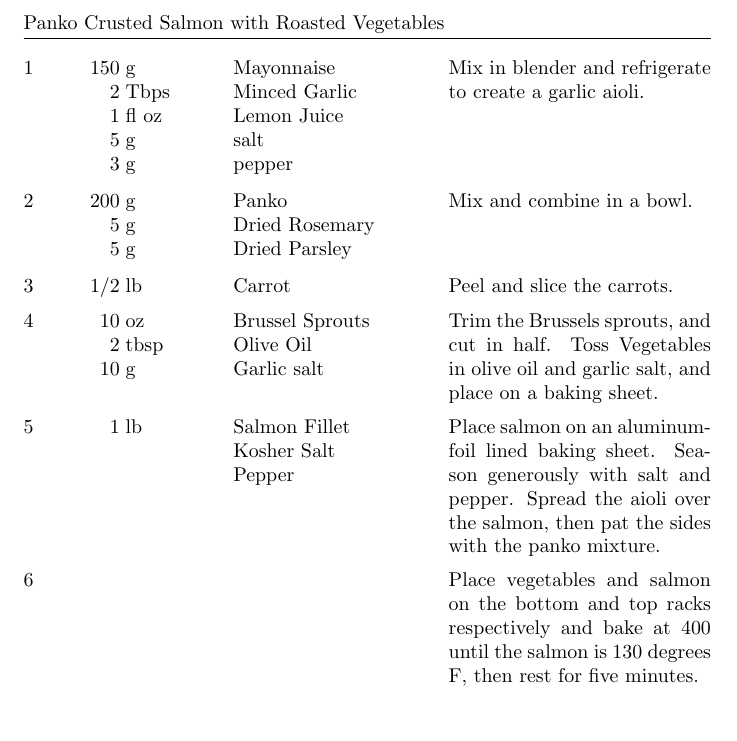
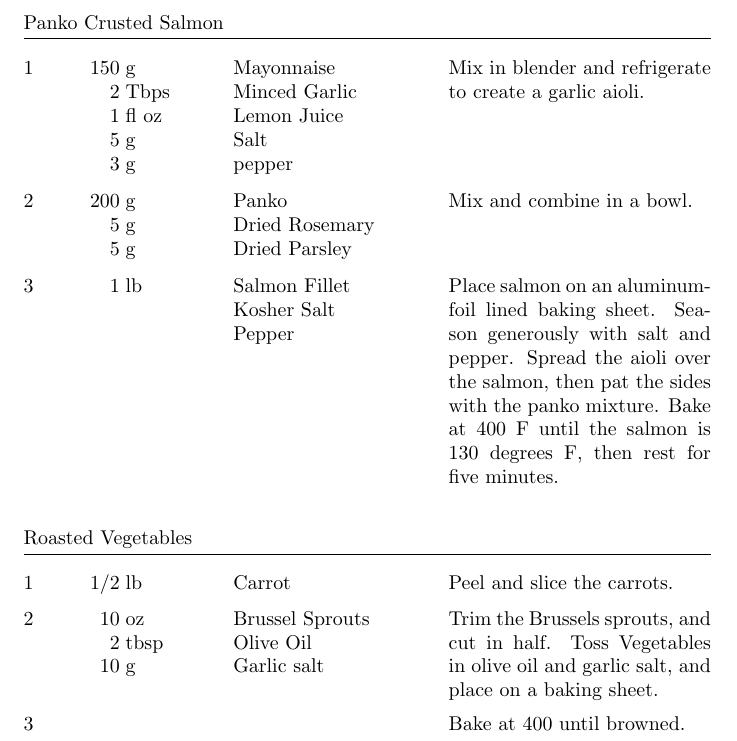
Before and after one commit to zacker150/Recipes, a LaTeX document (Panko Crusted Salmon with Roasted Vegetables/recipe.tex): part of the page, cut so that both start at the same text, the shorter picture padded with empty space. Compiled offline with pdfLaTeX.

Commit message:
Split Recipe

```diff
--- a/Panko Crusted Salmon with Roasted Vegetables/recipe.tex
+++ b/Panko Crusted Salmon with Roasted Vegetables/recipe.tex
@@ -7,29 +7,33 @@
 
 \begin{document}
 
-\begin{recipe}{Panko Crusted Salmon with Roasted Vegetables}{}{}
+\begin{recipe}{Panko Crusted Salmon}{}{}
 	\ingredient[150]{g}{Mayonnaise}
 	\ingredient[2]{Tbps}{Minced Garlic}
 	\ingredient[1]{fl oz}{Lemon Juice}
-	\ingredient[5]{g}{salt}
+	\ingredient[5]{g}{Salt}
 	\ingredient[3]{g}{pepper}
 	Mix in blender and refrigerate to create a garlic aioli.
 	\ingredient[200]{g}{Panko}
 	\ingredient[5]{g}{Dried Rosemary}
 	\ingredient[5]{g}{Dried Parsley}
 	Mix and combine in a bowl.
+	\ingredient[1]{lb}{Salmon Fillet}
+	\ingredient[]{}{Kosher Salt}
+	\ingredient[]{}{Pepper}
+	Place salmon on an aluminum-foil lined baking sheet. Season generously with salt and pepper. Spread the aioli over the salmon, then pat the sides with the panko mixture. Bake at 400 F until the salmon is 130 degrees F, then rest for five minutes.
+\end{recipe}
+
+\begin{recipe}{Roasted Vegetables}{}{}
 	\ingredient[1/2]{lb}{Carrot}
 	Peel and slice the carrots.
 	\ingredient[10]{oz}{Brussel Sprouts}
 	\ingredient[2]{tbsp}{Olive Oil}
 	\ingredient[10]{g}{Garlic salt}
 	Trim the Brussels sprouts, and cut in half. Toss Vegetables in olive oil and garlic salt, and place on a baking sheet.
-	\ingredient[1]{lb}{Salmon Fillet}
-	\ingredient[]{}{Kosher Salt}
-	\ingredient[]{}{Pepper}
-	Place salmon on an aluminum-foil lined baking sheet. Season generously with salt and pepper. Spread the aioli over the salmon, then pat the sides with the panko mixture.
 	\ingredient[]{}{}
-	Place vegetables and salmon on the bottom and top racks respectively and bake at 400 until the salmon is 130 degrees F, then rest for five minutes.
+	Bake at 400 until browned.
 \end{recipe}
 
+
 \end{document}
```
